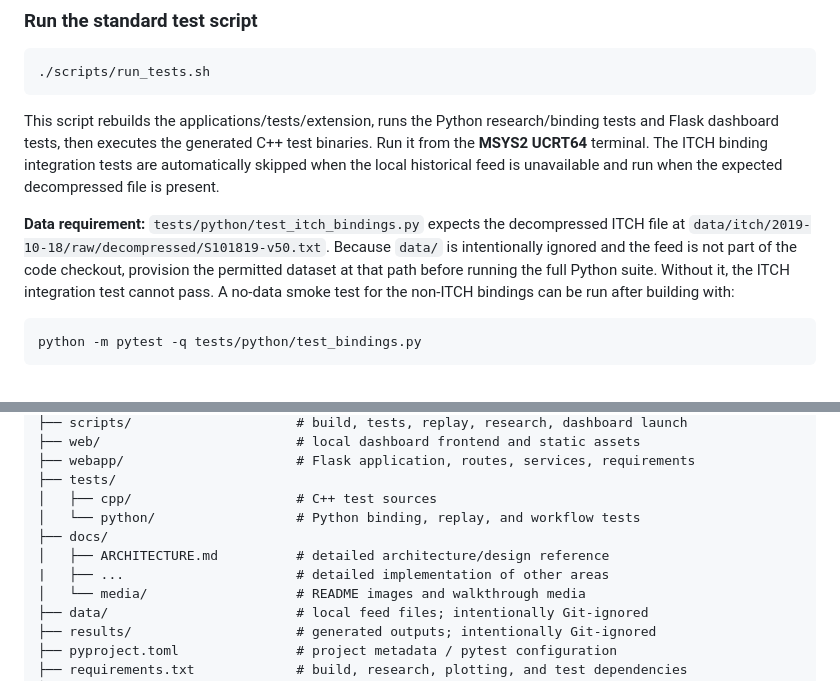
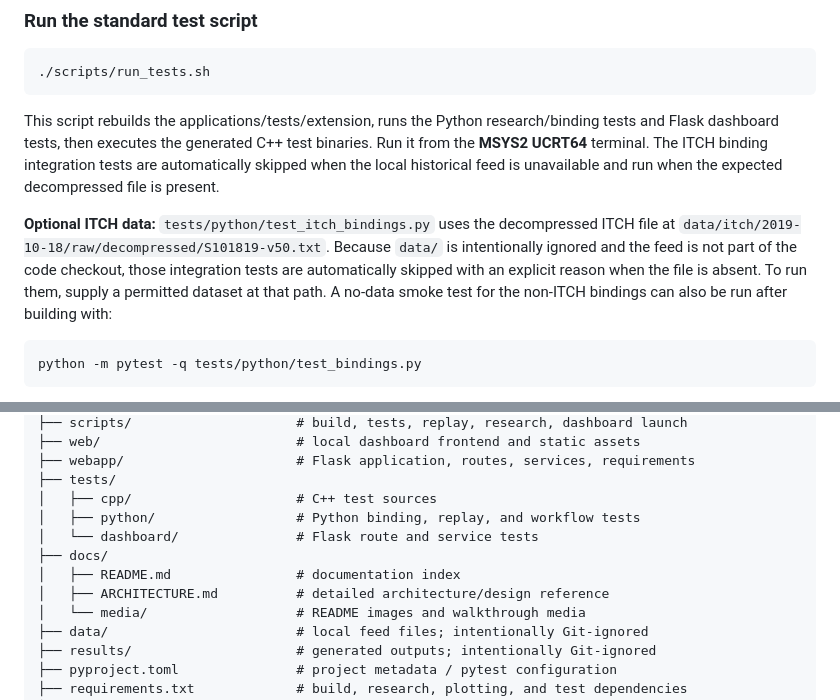
Before and after one commit to Jad-srifi/hft-orderbook-sim, a Markdown page: README.md, 2 parts joined by grey strips. Rendered like a GitHub page.

Commit message:
Clarify optional ITCH test data and repository tree

````diff
--- a/README.md
+++ b/README.md
@@ -679,7 +679,7 @@ The integer price convention avoids binary floating-point errors in the core quo
 
 This script rebuilds the applications/tests/extension, runs the Python research/binding tests and Flask dashboard tests, then executes the generated C++ test binaries. Run it from the **MSYS2 UCRT64** terminal. The ITCH binding integration tests are automatically skipped when the local historical feed is unavailable and run when the expected decompressed file is present.
 
-**Data requirement:** `tests/python/test_itch_bindings.py` expects the decompressed ITCH file at `data/itch/2019-10-18/raw/decompressed/S101819-v50.txt`. Because `data/` is intentionally ignored and the feed is not part of the code checkout, provision the permitted dataset at that path before running the full Python suite. Without it, the ITCH integration test cannot pass. A no-data smoke test for the non-ITCH bindings can be run after building with:
+**Optional ITCH data:** `tests/python/test_itch_bindings.py` uses the decompressed ITCH file at `data/itch/2019-10-18/raw/decompressed/S101819-v50.txt`. Because `data/` is intentionally ignored and the feed is not part of the code checkout, those integration tests are automatically skipped with an explicit reason when the file is absent. To run them, supply a permitted dataset at that path. A no-data smoke test for the non-ITCH bindings can also be run after building with:
 
 ```bash
 python -m pytest -q tests/python/test_bindings.py
@@ -739,10 +739,11 @@ hft-orderbook-sim/
 ├── webapp/                      # Flask application, routes, services, requirements
 ├── tests/
 │   ├── cpp/                     # C++ test sources
-│   └── python/                  # Python binding, replay, and workflow tests
+│   ├── python/                  # Python binding, replay, and workflow tests
+│   └── dashboard/               # Flask route and service tests
 ├── docs/
+│   ├── README.md                # documentation index
 │   ├── ARCHITECTURE.md          # detailed architecture/design reference
-|   ├── ...                      # detailed implementation of other areas
 │   └── media/                   # README images and walkthrough media
 ├── data/                        # local feed files; intentionally Git-ignored
 ├── results/                     # generated outputs; intentionally Git-ignored
````
